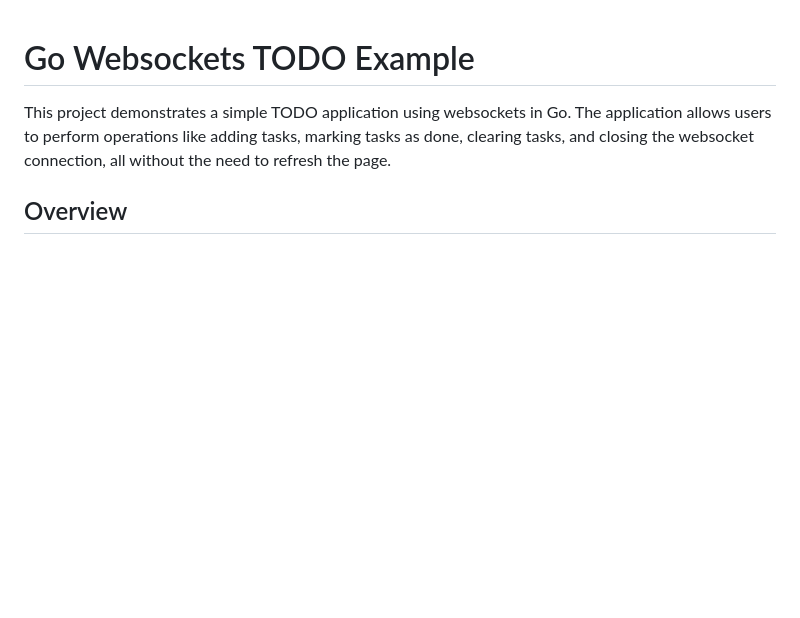
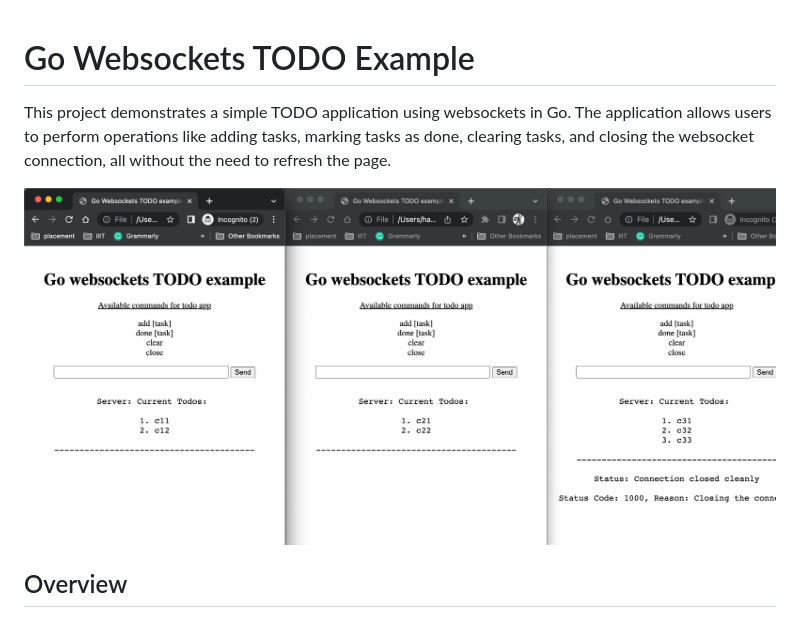
Before and after one commit to harikrishnanum/websocket-go-gin, a Markdown page: readme.md, the part around the change. Drawn GitHub-style; pictures changed too: demo.jpg (added); blank space fills up the shorter version.

```diff
--- a/readme.md
+++ b/readme.md
@@ -2,6 +2,7 @@
 
 This project demonstrates a simple TODO application using websockets in Go. The application allows users to perform operations like adding tasks, marking tasks as done, clearing tasks, and closing the websocket connection, all without the need to refresh the page.
 
+![TODO Application](./demo.jpg)
 ## Overview
 
 Websockets are a communication protocol that provides full-duplex communication channels over a single TCP connection. Unlike traditional HTTP requests, which are stateless and require a request-response cycle for each interaction, websockets enable real-time, bidirectional communication between the client (browser) and the server.
```
